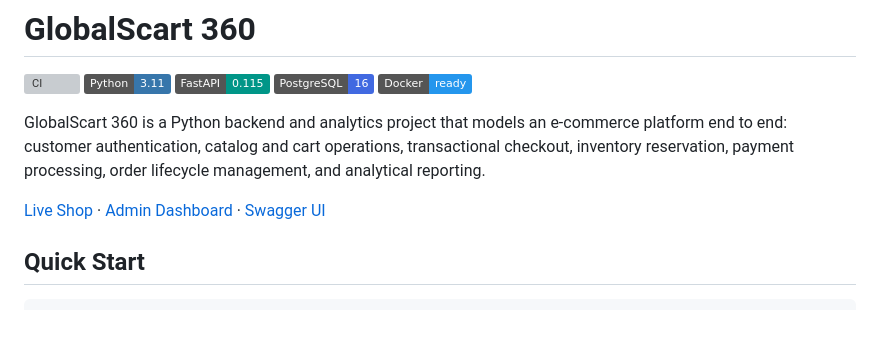
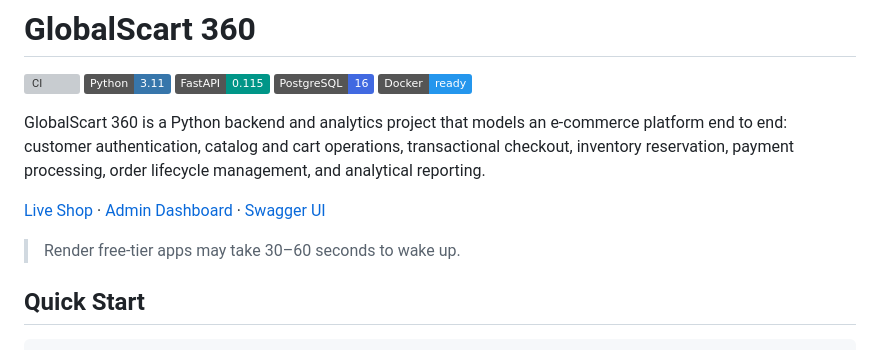
Before and after one commit to girishk03/GlobalScart, a Markdown page: README.md, the part around the change. Drawn GitHub-style; badges without logos; blank space fills up the shorter version; grey boxes are pictures that could not be loaded.

Commit message:
Clarify public demo links

```diff
--- a/README.md
+++ b/README.md
@@ -9,6 +9,8 @@
 GlobalScart 360 is a Python backend and analytics project that models an e-commerce platform end to end: customer authentication, catalog and cart operations, transactional checkout, inventory reservation, payment processing, order lifecycle management, and analytical reporting.
 
 [Live Shop](https://globalscart.onrender.com/shop/) · [Admin Dashboard](https://globalscart.onrender.com/admin/) · [Swagger UI](https://globalscart.onrender.com/docs)
+
+> Render free-tier apps may take 30–60 seconds to wake up.
 
 ## Quick Start
 
```
